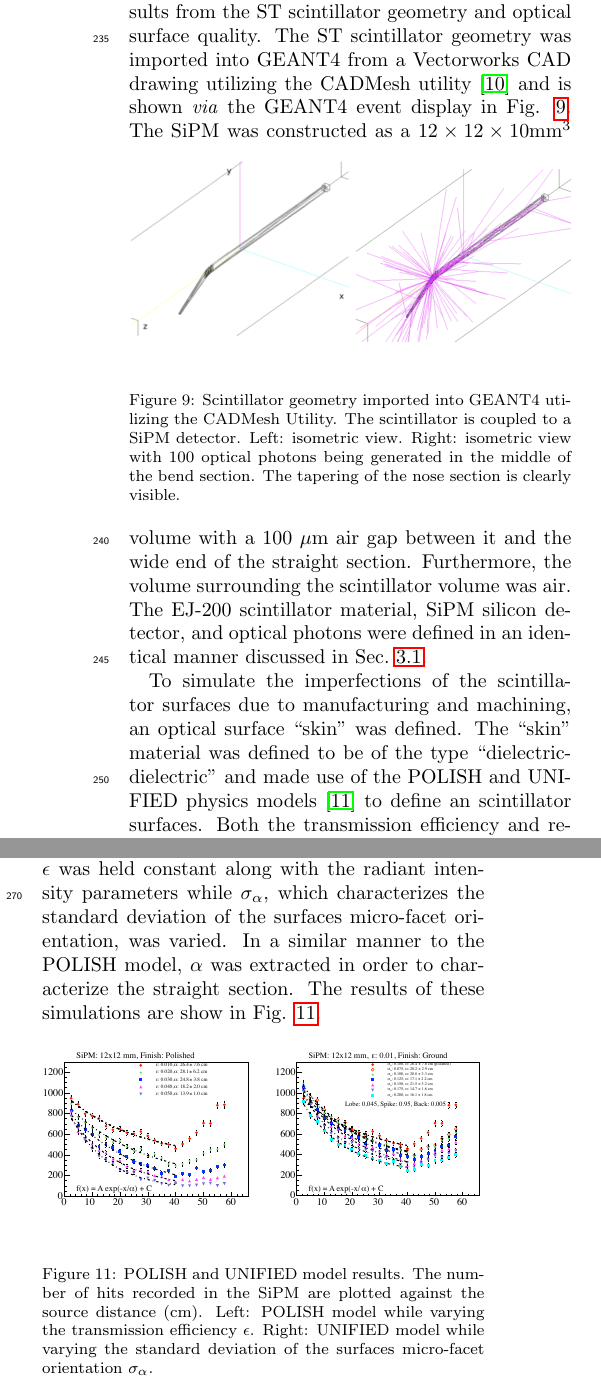
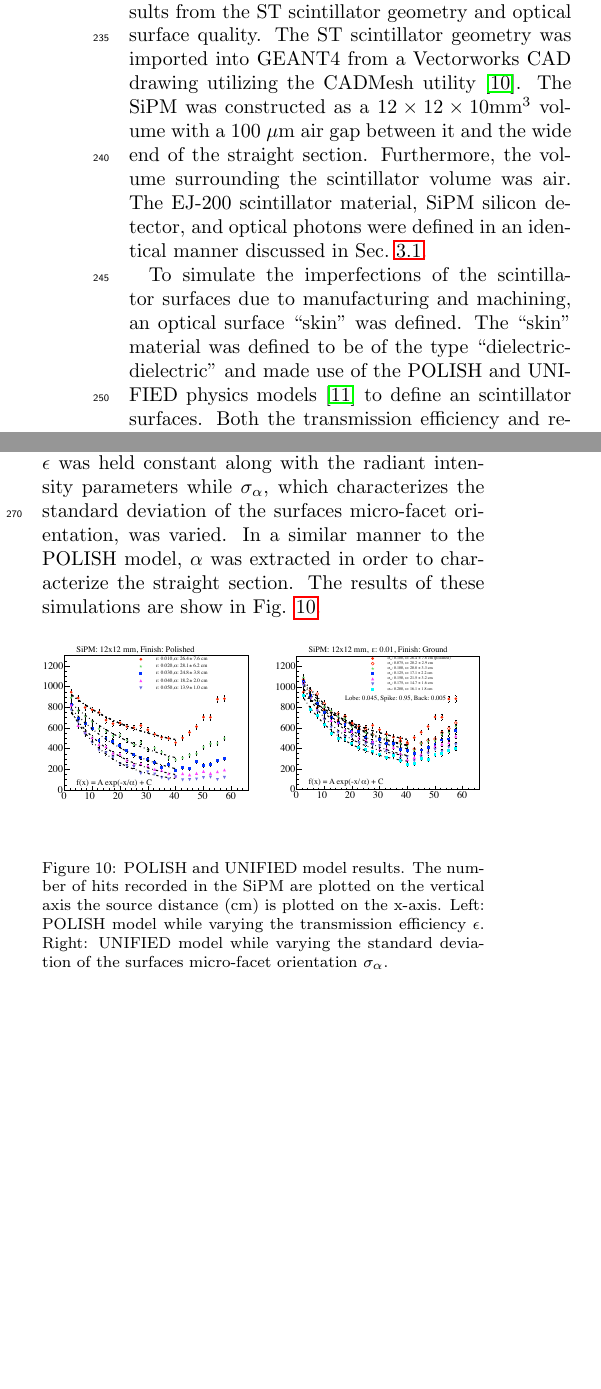
Before and after one commit to pooser/st-nim-article, a LaTeX paper (st_nim_article.tex, which reads simulation/simulation.tex): two parts of the columns of page 5 of 18, joined at a grey line, cut so that both start at the same text, the shorter picture padded with empty space. Compiled offline with pdfLaTeX.

Commit message:
Minor edits to plot, remove a figure, fix corresponding author

```diff
--- a/simulation/simulation.tex
+++ b/simulation/simulation.tex
@@ -59,15 +59,16 @@ These results are primarily due to the tapering trapezoidal geometry in the nose
 
 \subsection{Simulating Machined Scintillator Geometry} \label{sec:sim_mach}
 
-Further studies were conducted to simulate more realistically the effects of light collection that results from the ST scintillator geometry and optical surface quality.  The ST scintillator geometry was imported into GEANT4 from a Vectorworks CAD drawing utilizing the CADMesh utility \cite{cadmesh_g4} and is shown \textit{via} the GEANT4 event display in Fig. \ref{fig:pk_cadmesh}.
+Further studies were conducted to simulate more realistically the effects of light collection that results from the ST scintillator geometry and optical surface quality.  The ST scintillator geometry was imported into GEANT4 from a Vectorworks CAD drawing utilizing the CADMesh utility \cite{cadmesh_g4}. %and is shown \textit{via} the GEANT4 event display in Fig. \ref{fig:pk_cadmesh}.
 % WB this figure needs to be bigger, 3d is enough
 % EP removed top view and added picture with 100 optical photons
-	\begin{figure}[!htb]
-	\centering
-	\includegraphics[width=1.0\columnwidth]{simulation/figs/pk_cadmesh_v2}
-	\caption{Scintillator geometry imported into GEANT4 utilizing the CADMesh Utility.  The scintillator is  coupled to a SiPM detector.  Left: isometric view.  Right: isometric view with 100 optical photons being generated in the middle of the bend section.  The tapering of the nose section is clearly visible.}
-	\label{fig:pk_cadmesh}
-	\end{figure}
+% EP removed this figure
+%	\begin{figure}[!htb]
+%	\centering
+%	\includegraphics[width=1.0\columnwidth]{simulation/figs/pk_cadmesh_v2}
+%	\caption{Scintillator geometry imported into GEANT4 utilizing the CADMesh Utility.  The scintillator is  coupled to a SiPM detector.  Left: isometric view.  Right: isometric view with 100 optical photons being generated in the middle of the bend section.  The tapering of the nose section is clearly visible.}
+%	\label{fig:pk_cadmesh}
+%	\end{figure}
 The SiPM was constructed as a $12 \times 12 \times 10 \mathrm{mm^{3}}$ volume with a 100 $\mathrm{\mu m}$ air gap between it and the wide end of the straight section.  Furthermore, the volume surrounding the scintillator volume was air.  The EJ-200 scintillator material, SiPM silicon detector, and optical photons were defined in an identical manner discussed in Sec.~\ref{sec:sim_simple}.
 
 To simulate the imperfections of the scintillator surfaces due to manufacturing and machining, an optical surface ``skin'' was defined.  The ``skin'' material was defined to be of the type ``dielectric-dielectric'' and made use of the POLISH and UNIFIED physics models \cite{scint_surface_sim} to define an scintillator surfaces.  Both the transmission efficiency and reflection parameters were implemented as free parameters to study their various effects on light transmission.
@@ -88,7 +89,7 @@ As was done in section \ref{sec:sim_simple}, 10,000 optical photons were generat
 	\begin{figure}[!htb]
 	\centering
 	\includegraphics[width=1.0\columnwidth]{simulation/figs/transm_eff_vs_sig_alpha}
-	\caption{POLISH and UNIFIED model results.  The number of hits recorded in the SiPM are plotted against the source distance (cm).  Left: POLISH model while varying the transmission efficiency $\epsilon$.  Right: UNIFIED model while varying the standard deviation of the surfaces micro-facet orientation $\sigma_{\alpha}$.}
+	\caption{POLISH and UNIFIED model results.  The number of hits recorded in the SiPM are plotted on the vertical axis the source distance (cm) is plotted on the x-axis.  Left: POLISH model while varying the transmission efficiency $\epsilon$.  Right: UNIFIED model while varying the standard deviation of the surfaces micro-facet orientation $\sigma_{\alpha}$.}
 	\label{fig:transm_eff_vs_sig_alpha}
 	\end{figure}
 
```
Also changed, not shown: authors/authors.tex (+4 -4 lines), design/design.tex (+1 -1 lines), fabrication/fabrication.tex (+1 -1 lines), fabrication/figs/wtr_vs_dist_v2.pdf (added), 1 other file.
